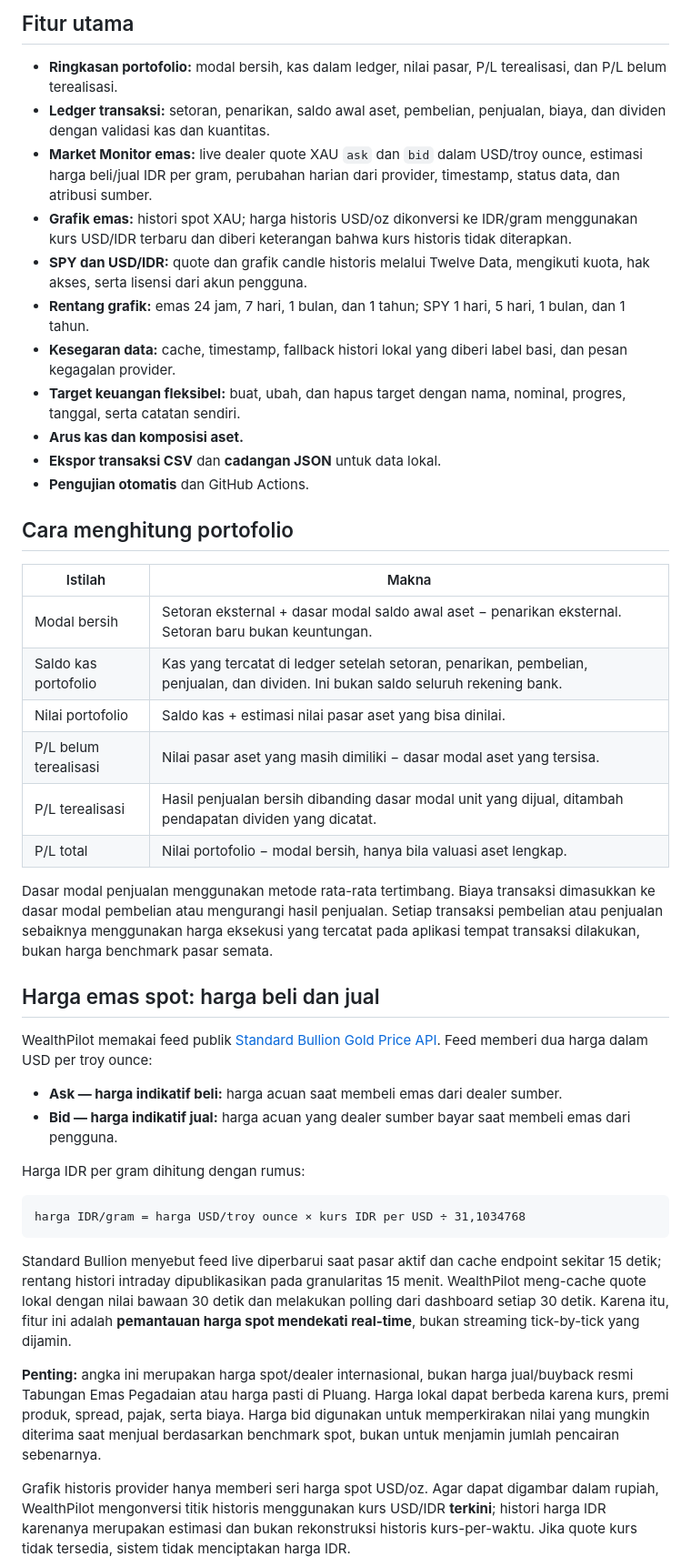
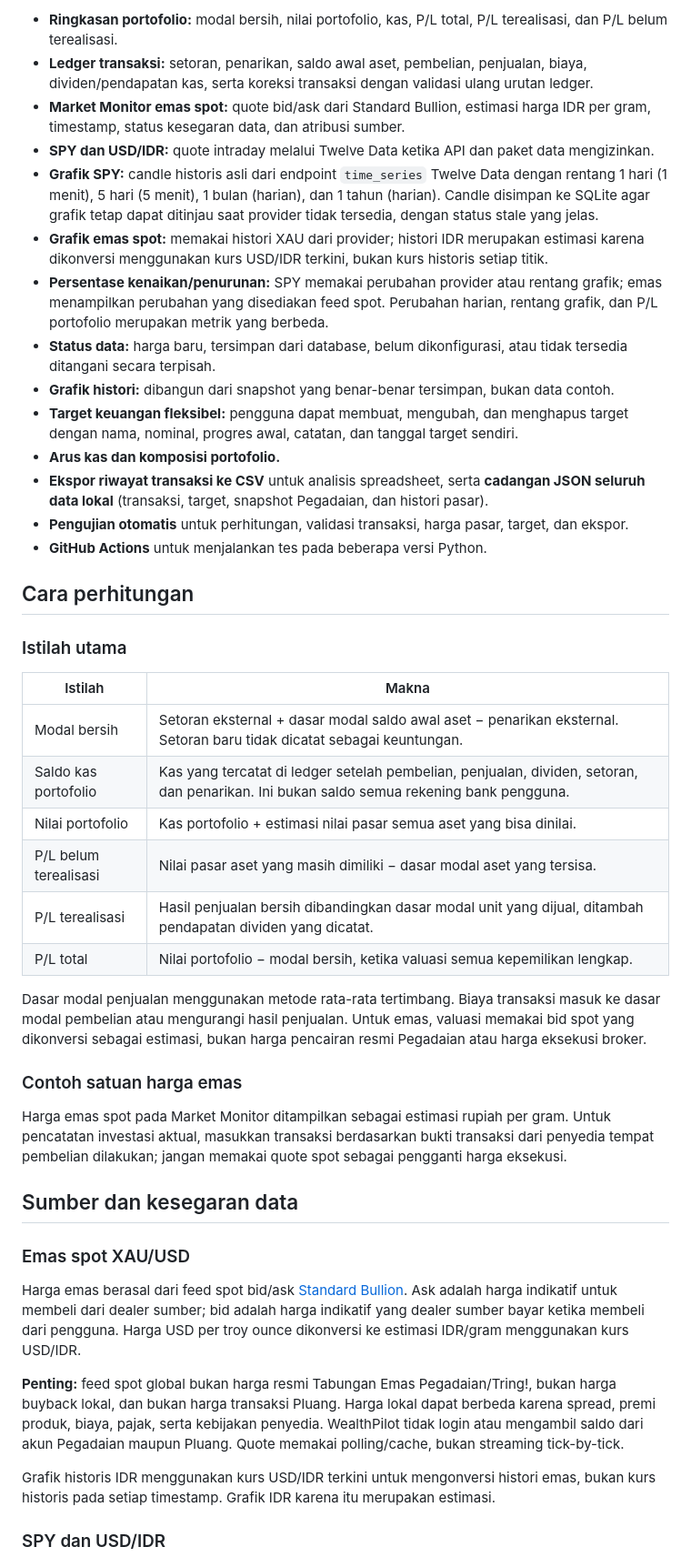
Before and after one commit to firgiahmadsuryaman/wealthpilot-personal-finance-dashboard, a Markdown page: README.md, the part around one of its changes. Shown at 91% size. Rendered like a GitHub page.

Commit message:
docs: tingkatkan README dan tambahkan screenshot dashboard

````diff
--- a/README.md
+++ b/README.md
@@ -40,47 +46,47 @@ Prinsip utamanya:
 
-## Fitur utama
+- **Ringkasan portofolio:** modal bersih, nilai portofolio, kas, P/L total, P/L terealisasi, dan P/L belum terealisasi.
+- **Ledger transaksi:** setoran, penarikan, saldo awal aset, pembelian, penjualan, biaya, dividen/pendapatan kas, serta koreksi transaksi dengan validasi ulang urutan ledger.
+- **Market Monitor emas spot:** quote bid/ask dari Standard Bullion, estimasi harga IDR per gram, timestamp, status kesegaran data, dan atribusi sumber.
+- **SPY dan USD/IDR:** quote intraday melalui Twelve Data ketika API dan paket data mengizinkan.
+- **Grafik SPY:** candle historis asli dari endpoint `time_series` Twelve Data dengan rentang 1 hari (1 menit), 5 hari (5 menit), 1 bulan (harian), dan 1 tahun (harian). Candle disimpan ke SQLite agar grafik tetap dapat ditinjau saat provider tidak tersedia, dengan status stale yang jelas.
+- **Grafik emas spot:** memakai histori XAU dari provider; histori IDR merupakan estimasi karena dikonversi menggunakan kurs USD/IDR terkini, bukan kurs historis setiap titik.
+- **Persentase kenaikan/penurunan:** SPY memakai perubahan provider atau rentang grafik; emas menampilkan perubahan yang disediakan feed spot. Perubahan harian, rentang grafik, dan P/L portofolio merupakan metrik yang berbeda.
+- **Status data:** harga baru, tersimpan dari database, belum dikonfigurasi, atau tidak tersedia ditangani secara terpisah.
+- **Grafik histori:** dibangun dari snapshot yang benar-benar tersimpan, bukan data contoh.
+- **Target keuangan fleksibel:** pengguna dapat membuat, mengubah, dan menghapus target dengan nama, nominal, progres awal, catatan, dan tanggal target sendiri.
+- **Arus kas dan komposisi portofolio.**
+- **Ekspor riwayat transaksi ke CSV** untuk analisis spreadsheet, serta **cadangan JSON seluruh data lokal** (transaksi, target, snapshot Pegadaian, dan histori pasar).
+- **Pengujian otomatis** untuk perhitungan, validasi transaksi, harga pasar, target, dan ekspor.
+- **GitHub Actions** untuk menjalankan tes pada beberapa versi Python.
 
-- **Ringkasan portofolio:** modal bersih, kas dalam ledger, nilai pasar, P/L terealisasi, dan P/L belum terealisasi.
-- **Ledger transaksi:** setoran, penarikan, saldo awal aset, pembelian, penjualan, biaya, dan dividen dengan validasi kas dan kuantitas.
-- **Market Monitor emas:** live dealer quote XAU `ask` dan `bid` dalam USD/troy ounce, estimasi harga beli/jual IDR per gram, perubahan harian dari provider, timestamp, status data, dan atribusi sumber.
-- **Grafik emas:** histori spot XAU; harga historis USD/oz dikonversi ke IDR/gram menggunakan kurs USD/IDR terbaru dan diberi keterangan bahwa kurs historis tidak diterapkan.
-- **SPY dan USD/IDR:** quote dan grafik candle historis melalui Twelve Data, mengikuti kuota, hak akses, serta lisensi dari akun pengguna.
-- **Rentang grafik:** emas 24 jam, 7 hari, 1 bulan, dan 1 tahun; SPY 1 hari, 5 hari, 1 bulan, dan 1 tahun.
-- **Kesegaran data:** cache, timestamp, fallback histori lokal yang diberi label basi, dan pesan kegagalan provider.
-- **Target keuangan fleksibel:** buat, ubah, dan hapus target dengan nama, nominal, progres, tanggal, serta catatan sendiri.
-- **Arus kas dan komposisi aset.**
-- **Ekspor transaksi CSV** dan **cadangan JSON** untuk data lokal.
-- **Pengujian otomatis** dan GitHub Actions.
+## Cara perhitungan
 
-## Cara menghitung portofolio
+### Istilah utama
 
 | Istilah | Makna |
 |---|---|
-| Modal bersih | Setoran eksternal + dasar modal saldo awal aset − penarikan eksternal. Setoran baru bukan keuntungan. |
-| Saldo kas portofolio | Kas yang tercatat di ledger setelah setoran, penarikan, pembelian, penjualan, dan dividen. Ini bukan saldo seluruh rekening bank. |
-| Nilai portofolio | Saldo kas + estimasi nilai pasar aset yang bisa dinilai. |
+| Modal bersih | Setoran eksternal + dasar modal saldo awal aset − penarikan eksternal. Setoran baru tidak dicatat sebagai keuntungan. |
+| Saldo kas portofolio | Kas yang tercatat di ledger setelah pembelian, penjualan, dividen, setoran, dan penarikan. Ini bukan saldo semua rekening bank pengguna. |
+| Nilai portofolio | Kas portofolio + estimasi nilai pasar semua aset yang bisa dinilai. |
 | P/L belum terealisasi | Nilai pasar aset yang masih dimiliki − dasar modal aset yang tersisa. |
-| P/L terealisasi | Hasil penjualan bersih dibanding dasar modal unit yang dijual, ditambah pendapatan dividen yang dicatat. |
-| P/L total | Nilai portofolio − modal bersih, hanya bila valuasi aset lengkap. |
+| P/L terealisasi | Hasil penjualan bersih dibandingkan dasar modal unit yang dijual, ditambah pendapatan dividen yang dicatat. |
+| P/L total | Nilai portofolio − modal bersih, ketika valuasi semua kepemilikan lengkap. |
 
-Dasar modal penjualan menggunakan metode rata-rata tertimbang. Biaya transaksi dimasukkan ke dasar modal pembelian atau mengurangi hasil penjualan. Setiap transaksi pembelian atau penjualan sebaiknya menggunakan harga eksekusi yang tercatat pada aplikasi tempat transaksi dilakukan, bukan harga benchmark pasar semata.
+Dasar modal penjualan menggunakan metode rata-rata tertimbang. Biaya transaksi masuk ke dasar modal pembelian atau mengurangi hasil penjualan. Untuk emas, valuasi memakai bid spot yang dikonversi sebagai estimasi, bukan harga pencairan resmi Pegadaian atau harga eksekusi broker.
 
-## Harga emas spot: harga beli dan jual
+### Contoh satuan harga emas
 
-WealthPilot memakai feed publik [Standard Bullion Gold Price API](https://standardbullion.com/gold-price-api). Feed memberi dua harga dalam USD per troy ounce:
+Harga emas spot pada Market Monitor ditampilkan sebagai estimasi rupiah per gram. Untuk pencatatan investasi aktual, masukkan transaksi berdasarkan bukti transaksi dari penyedia tempat pembelian dilakukan; jangan memakai quote spot sebagai pengganti harga eksekusi.
 
-- **Ask — harga indikatif beli:** harga acuan saat membeli emas dari dealer sumber.
-- **Bid — harga indikatif jual:** harga acuan yang dealer sumber bayar saat membeli emas dari pengguna.
+## Sumber dan kesegaran data
 
-Harga IDR per gram dihitung dengan rumus:
+### Emas spot XAU/USD
 
-```text
-harga IDR/gram = harga USD/troy ounce × kurs IDR per USD ÷ 31,1034768
-```
+Harga emas berasal dari feed spot bid/ask [Standard Bullion](https://standardbullion.com). Ask adalah harga indikatif untuk membeli dari dealer sumber; bid adalah harga indikatif yang dealer sumber bayar ketika membeli dari pengguna. Harga USD per troy ounce dikonversi ke estimasi IDR/gram menggunakan kurs USD/IDR.
 
-Standard Bullion menyebut feed live diperbarui saat pasar aktif dan cache endpoint sekitar 15 detik; rentang histori intraday dipublikasikan pada granularitas 15 menit. WealthPilot meng-cache quote lokal dengan nilai bawaan 30 detik dan melakukan polling dari dashboard setiap 30 detik. Karena itu, fitur ini adalah **pemantauan harga spot mendekati real-time**, bukan streaming tick-by-tick yang dijamin.
+**Penting:** feed spot global bukan harga resmi Tabungan Emas Pegadaian/Tring!, bukan harga buyback lokal, dan bukan harga transaksi Pluang. Harga lokal dapat berbeda karena spread, premi produk, biaya, pajak, serta kebijakan penyedia. WealthPilot tidak login atau mengambil saldo dari akun Pegadaian maupun Pluang. Quote memakai polling/cache, bukan streaming tick-by-tick.
 
-**Penting:** angka ini merupakan harga spot/dealer internasional, bukan harga jual/buyback resmi Tabungan Emas Pegadaian atau harga pasti di Pluang. Harga lokal dapat berbeda karena kurs, premi produk, spread, pajak, serta biaya. Harga bid digunakan untuk memperkirakan nilai yang mungkin diterima saat menjual berdasarkan benchmark spot, bukan untuk menjamin jumlah pencairan sebenarnya.
+Grafik historis IDR menggunakan kurs USD/IDR terkini untuk mengonversi histori emas, bukan kurs historis pada setiap timestamp. Grafik IDR karena itu merupakan estimasi.
 
-Grafik historis provider hanya memberi seri harga spot USD/oz. Agar dapat digambar dalam rupiah, WealthPilot mengonversi titik historis menggunakan kurs USD/IDR **terkini**; histori harga IDR karenanya merupakan estimasi dan bukan rekonstruksi historis kurs-per-waktu. Jika quote kurs tidak tersedia, sistem tidak menciptakan harga IDR.
+### SPY dan USD/IDR
 
````
Also changed, not shown: other parts of README.md (+90 -83 lines), screenshots/market-monitor.png (added).
